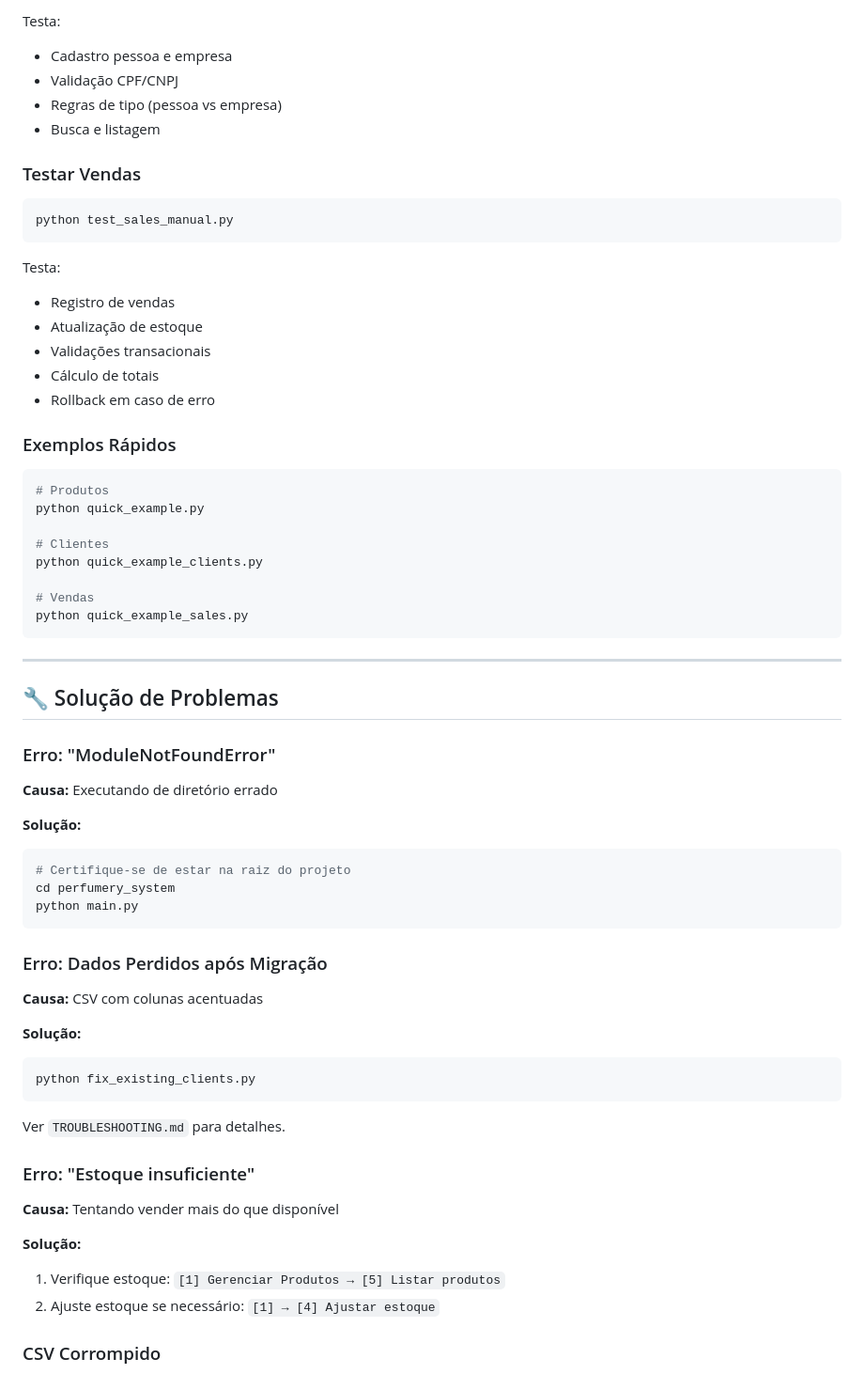
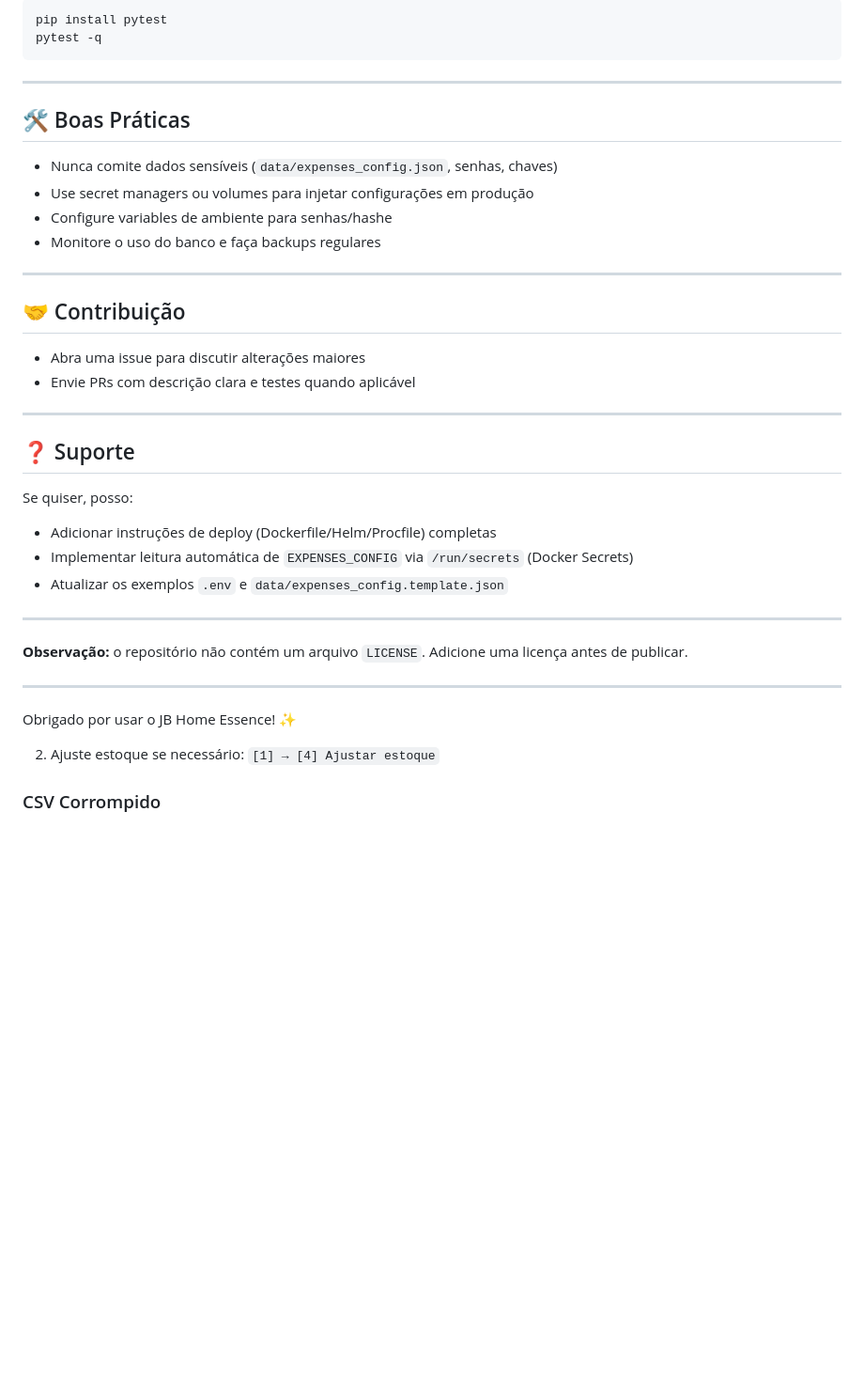
Before and after one commit to leonardobeduschi/JB-Home-Essence-Management, a Markdown page: README.md, the part around one of its changes. Shown at 94% size. Drawn GitHub-style; blank space fills up the shorter version.

````diff
--- a/README.md
+++ b/README.md
@@ -342,62 +141,40 @@ python test_clients_manual.py
-Testa:
-- Cadastro pessoa e empresa
-- Validação CPF/CNPJ
-- Regras de tipo (pessoa vs empresa)
-- Busca e listagem
-
-### Testar Vendas
-```bash
-python test_sales_manual.py
-```
-
-Testa:
-- Registro de vendas
-- Atualização de estoque
-- Validações transacionais
-- Cálculo de totais
-- Rollback em caso de erro
-
-### Exemplos Rápidos
-```bash
-# Produtos
-python quick_example.py
-
-# Clientes
-python quick_example_clients.py
-
-# Vendas
-python quick_example_sales.py
+pip install pytest
+pytest -q
 ```
 
 ---
 
-## 🔧 Solução de Problemas
+## 🛠️ Boas Práticas
 
-### Erro: "ModuleNotFoundError"
-**Causa:** Executando de diretório errado
+- Nunca comite dados sensíveis (`data/expenses_config.json`, senhas, chaves)
+- Use secret managers ou volumes para injetar configurações em produção
+- Configure variables de ambiente para senhas/hashe
+- Monitore o uso do banco e faça backups regulares
 
-**Solução:**
-```bash
-# Certifique-se de estar na raiz do projeto
-cd perfumery_system
-python main.py
-```
+---
 
-### Erro: Dados Perdidos após Migração
-**Causa:** CSV com colunas acentuadas
+## 🤝 Contribuição
 
-**Solução:**
-```bash
-python fix_existing_clients.py
-```
+- Abra uma issue para discutir alterações maiores
+- Envie PRs com descrição clara e testes quando aplicável
 
-Ver `TROUBLESHOOTING.md` para detalhes.
+---
 
-### Erro: "Estoque insuficiente"
-**Causa:** Tentando vender mais do que disponível
+## ❓ Suporte
 
-**Solução:**
-1. Verifique estoque: `[1] Gerenciar Produtos → [5] Listar produtos`
+Se quiser, posso:
+- Adicionar instruções de deploy (Dockerfile/Helm/Procfile) completas
+- Implementar leitura automática de `EXPENSES_CONFIG` via `/run/secrets` (Docker Secrets)
+- Atualizar os exemplos `.env` e `data/expenses_config.template.json`
+
+---
+
+**Observação:** o repositório não contém um arquivo `LICENSE`. Adicione uma licença antes de publicar.
+
+---
+
+Obrigado por usar o JB Home Essence! ✨
+
 2. Ajuste estoque se necessário: `[1] → [4] Ajustar estoque`
 
 ### CSV Corrompido
````
Also changed, not shown: other parts of README.md (+93 -294 lines).
